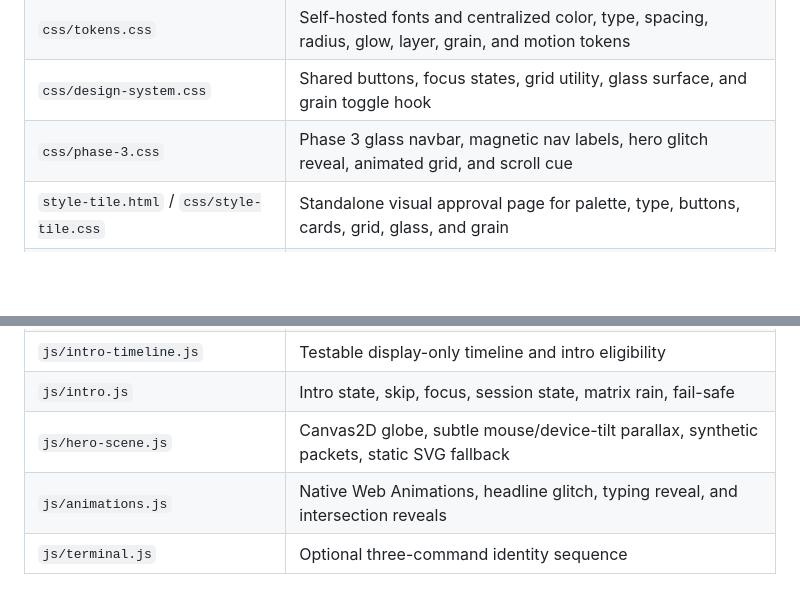
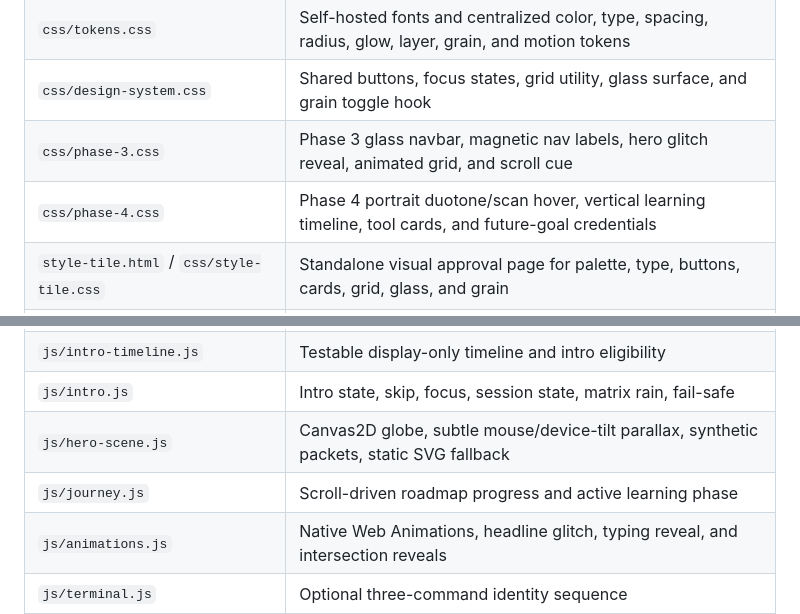
Before and after one commit to ztrace054-x/my-portfolio, a Markdown page: README.md, 2 parts joined by grey strips. GitHub-like rendering; blank space fills up the shorter version.

Commit message:
Document Phase 4 About and Journey refinements

```diff
--- a/README.md
+++ b/README.md
@@ -14,6 +14,7 @@ A static portfolio for an SSC student and cybersecurity beginner. A simulated te
 | `css/tokens.css` | Self-hosted fonts and centralized color, type, spacing, radius, glow, layer, grain, and motion tokens |
 | `css/design-system.css` | Shared buttons, focus states, grid utility, glass surface, and grain toggle hook |
 | `css/phase-3.css` | Phase 3 glass navbar, magnetic nav labels, hero glitch reveal, animated grid, and scroll cue |
+| `css/phase-4.css` | Phase 4 portrait duotone/scan hover, vertical learning timeline, tool cards, and future-goal credentials |
 | `style-tile.html` / `css/style-tile.css` | Standalone visual approval page for palette, type, buttons, cards, grid, glass, and grain |
 | `assets/mark-hood-minimal.svg` | Original minimal hooded-figure SVG concept mark (not yet inserted into the live navigation) |
 | `css/style.css` | Desktop and shared component styles |
@@ -25,6 +26,7 @@ A static portfolio for an SSC student and cybersecurity beginner. A simulated te
 | `js/intro-timeline.js` | Testable display-only timeline and intro eligibility |
 | `js/intro.js` | Intro state, skip, focus, session state, matrix rain, fail-safe |
 | `js/hero-scene.js` | Canvas2D globe, subtle mouse/device-tilt parallax, synthetic packets, static SVG fallback |
+| `js/journey.js` | Scroll-driven roadmap progress and active learning phase |
 | `js/animations.js` | Native Web Animations, headline glitch, typing reveal, and intersection reveals |
 | `js/terminal.js` | Optional three-command identity sequence |
 | `js/navigation.js` | Anchor navigation, active-section tracking, accessible mobile menu, overlay locks |
```
